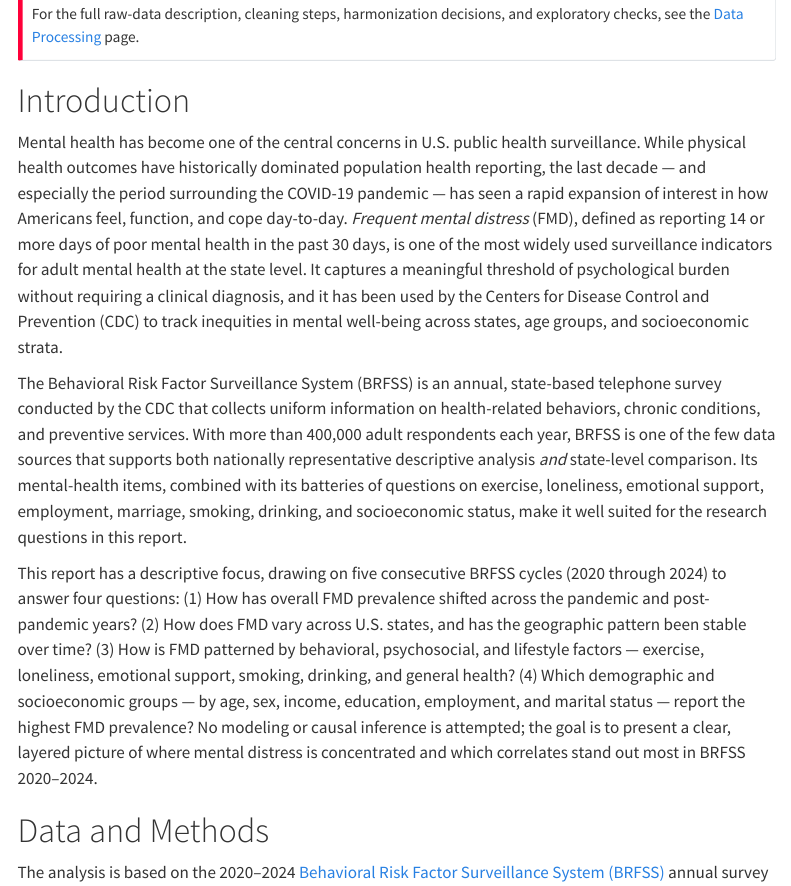
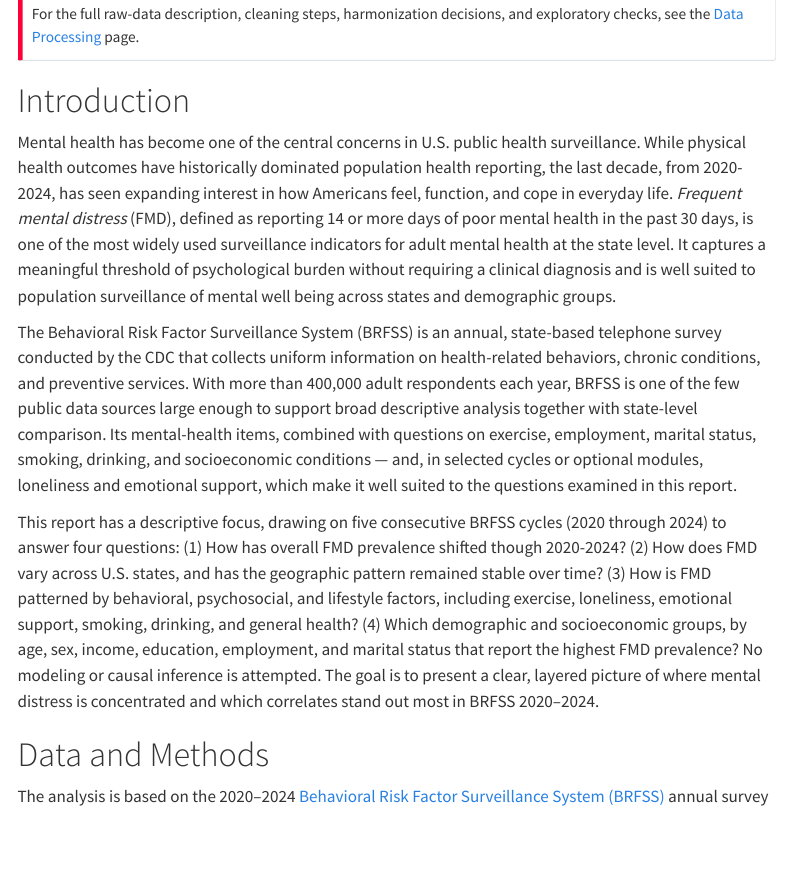
Before and after one commit to Alfie0925/biostat620-final-project, a Quarto document (index.qmd): the page in a window 1100 px wide, from 1300 px down. Rendered offline with R 4.5, knitr and Pandoc in place of Quarto, with nearby package versions; some code elsewhere in the file could not run offline; menus at the side of the page are left out.

Commit message:
Update report introduction

```diff
--- a/index.qmd
+++ b/index.qmd
@@ -53,11 +53,11 @@ For the full raw-data description, cleaning steps, harmonization decisions, and
 
 # Introduction
 
-Mental health has become one of the central concerns in U.S. public health surveillance. While physical health outcomes have historically dominated population health reporting, the last decade --- and especially the period surrounding the COVID-19 pandemic --- has seen a rapid expansion of interest in how Americans feel, function, and cope day-to-day. *Frequent mental distress* (FMD), defined as reporting 14 or more days of poor mental health in the past 30 days, is one of the most widely used surveillance indicators for adult mental health at the state level. It captures a meaningful threshold of psychological burden without requiring a clinical diagnosis, and it has been used by the Centers for Disease Control and Prevention (CDC) to track inequities in mental well-being across states, age groups, and socioeconomic strata.
+Mental health has become one of the central concerns in U.S. public health surveillance. While physical health outcomes have historically dominated population health reporting, the last decade, from 2020-2024, has seen expanding interest in how Americans feel, function, and cope in everyday life. *Frequent mental distress* (FMD), defined as reporting 14 or more days of poor mental health in the past 30 days, is one of the most widely used surveillance indicators for adult mental health at the state level. It captures a meaningful threshold of psychological burden without requiring a clinical diagnosis and is well suited to population surveillance of mental well being across states and demographic groups.
 
-The Behavioral Risk Factor Surveillance System (BRFSS) is an annual, state-based telephone survey conducted by the CDC that collects uniform information on health-related behaviors, chronic conditions, and preventive services. With more than 400,000 adult respondents each year, BRFSS is one of the few data sources that supports both nationally representative descriptive analysis *and* state-level comparison. Its mental-health items, combined with its batteries of questions on exercise, loneliness, emotional support, employment, marriage, smoking, drinking, and socioeconomic status, make it well suited for the research questions in this report.
+The Behavioral Risk Factor Surveillance System (BRFSS) is an annual, state-based telephone survey conducted by the CDC that collects uniform information on health-related behaviors, chronic conditions, and preventive services. With more than 400,000 adult respondents each year, BRFSS is one of the few public data sources large enough to support broad descriptive analysis together with state-level comparison. Its mental-health items, combined with questions on exercise, employment, marital status, smoking, drinking, and socioeconomic conditions --- and, in selected cycles or optional modules, loneliness and emotional support, which make it well suited to the questions examined in this report.
 
-This report has a descriptive focus, drawing on five consecutive BRFSS cycles (2020 through 2024) to answer four questions: (1) How has overall FMD prevalence shifted across the pandemic and post-pandemic years? (2) How does FMD vary across U.S. states, and has the geographic pattern been stable over time? (3) How is FMD patterned by behavioral, psychosocial, and lifestyle factors --- exercise, loneliness, emotional support, smoking, drinking, and general health? (4) Which demographic and socioeconomic groups --- by age, sex, income, education, employment, and marital status --- report the highest FMD prevalence? No modeling or causal inference is attempted; the goal is to present a clear, layered picture of where mental distress is concentrated and which correlates stand out most in BRFSS 2020--2024.
+This report has a descriptive focus, drawing on five consecutive BRFSS cycles (2020 through 2024) to answer four questions: (1) How has overall FMD prevalence shifted though 2020-2024? (2) How does FMD vary across U.S. states, and has the geographic pattern remained stable over time? (3) How is FMD patterned by behavioral, psychosocial, and lifestyle factors, including exercise, loneliness, emotional support, smoking, drinking, and general health? (4) Which demographic and socioeconomic groups, by age, sex, income, education, employment, and marital status that report the highest FMD prevalence? No modeling or causal inference is attempted. The goal is to present a clear, layered picture of where mental distress is concentrated and which correlates stand out most in BRFSS 2020--2024.
 
 # Data and Methods
 
```
Also changed, not shown: 2 other files.
